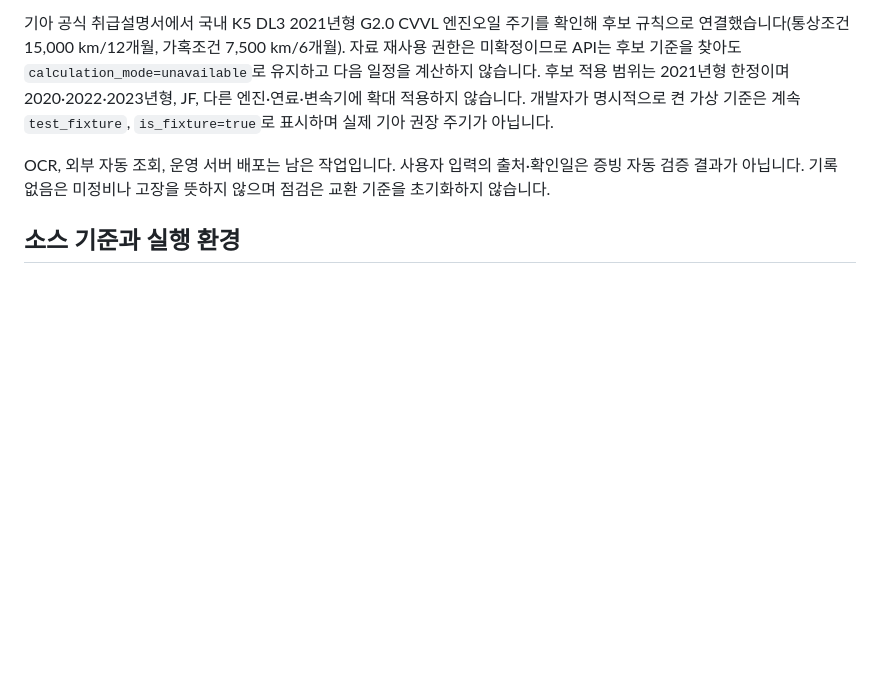
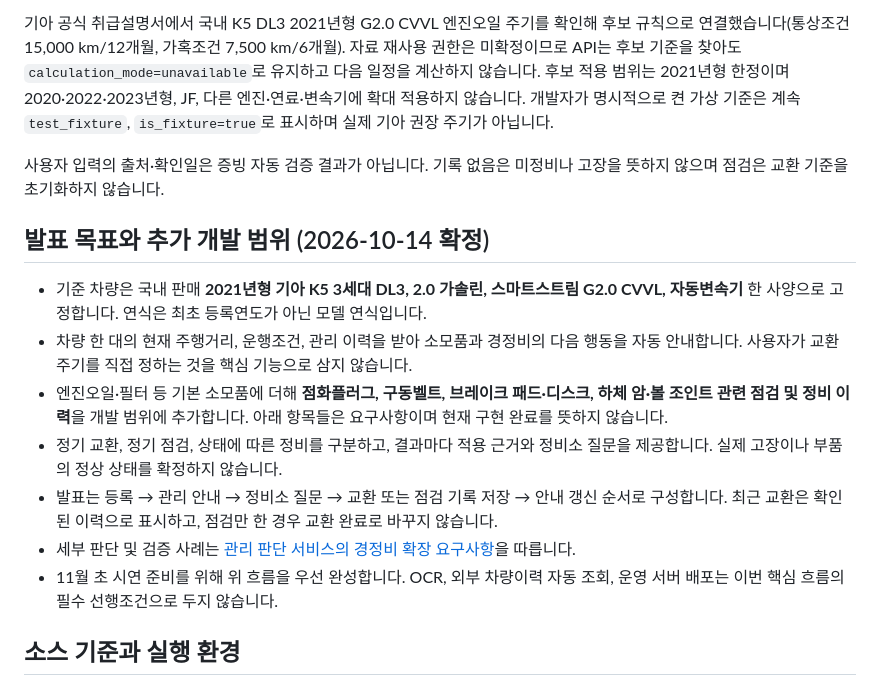
Before and after one commit to 2026-DongA-DataAI-5/sainjo, a Markdown page: README.md, the part around the change. Rendered like a GitHub page; blank space fills up the shorter version.

Commit message:
docs: define fixed K5 demo and light maintenance scope

```diff
--- a/README.md
+++ b/README.md
@@ -12,7 +12,17 @@
 
 기아 공식 취급설명서에서 국내 K5 DL3 2021년형 G2.0 CVVL 엔진오일 주기를 확인해 후보 규칙으로 연결했습니다(통상조건 15,000 km/12개월, 가혹조건 7,500 km/6개월). 자료 재사용 권한은 미확정이므로 API는 후보 기준을 찾아도 `calculation_mode=unavailable`로 유지하고 다음 일정을 계산하지 않습니다. 후보 적용 범위는 2021년형 한정이며 2020·2022·2023년형, JF, 다른 엔진·연료·변속기에 확대 적용하지 않습니다. 개발자가 명시적으로 켠 가상 기준은 계속 `test_fixture`, `is_fixture=true`로 표시하며 실제 기아 권장 주기가 아닙니다.
 
-OCR, 외부 자동 조회, 운영 서버 배포는 남은 작업입니다. 사용자 입력의 출처·확인일은 증빙 자동 검증 결과가 아닙니다. 기록 없음은 미정비나 고장을 뜻하지 않으며 점검은 교환 기준을 초기화하지 않습니다.
+사용자 입력의 출처·확인일은 증빙 자동 검증 결과가 아닙니다. 기록 없음은 미정비나 고장을 뜻하지 않으며 점검은 교환 기준을 초기화하지 않습니다.
+
+## 발표 목표와 추가 개발 범위 (2026-10-14 확정)
+
+- 기준 차량은 국내 판매 **2021년형 기아 K5 3세대 DL3, 2.0 가솔린, 스마트스트림 G2.0 CVVL, 자동변속기** 한 사양으로 고정합니다. 연식은 최초 등록연도가 아닌 모델 연식입니다.
+- 차량 한 대의 현재 주행거리, 운행조건, 관리 이력을 받아 소모품과 경정비의 다음 행동을 자동 안내합니다. 사용자가 교환 주기를 직접 정하는 것을 핵심 기능으로 삼지 않습니다.
+- 엔진오일·필터 등 기본 소모품에 더해 **점화플러그, 구동벨트, 브레이크 패드·디스크, 하체 암·볼 조인트 관련 점검 및 정비 이력**을 개발 범위에 추가합니다. 아래 항목들은 요구사항이며 현재 구현 완료를 뜻하지 않습니다.
+- 정기 교환, 정기 점검, 상태에 따른 정비를 구분하고, 결과마다 적용 근거와 정비소 질문을 제공합니다. 실제 고장이나 부품의 정상 상태를 확정하지 않습니다.
+- 발표는 등록 → 관리 안내 → 정비소 질문 → 교환 또는 점검 기록 저장 → 안내 갱신 순서로 구성합니다. 최근 교환은 확인된 이력으로 표시하고, 점검만 한 경우 교환 완료로 바꾸지 않습니다.
+- 세부 판단 및 검증 사례는 [관리 판단 서비스의 경정비 확장 요구사항](source/chageun/services/README.md#경정비-확장-요구사항-아직-미구현)을 따릅니다.
+- 11월 초 시연 준비를 위해 위 흐름을 우선 완성합니다. OCR, 외부 차량이력 자동 조회, 운영 서버 배포는 이번 핵심 흐름의 필수 선행조건으로 두지 않습니다.
 
 ## 소스 기준과 실행 환경
 
```
Also changed, not shown: 1 other file.
